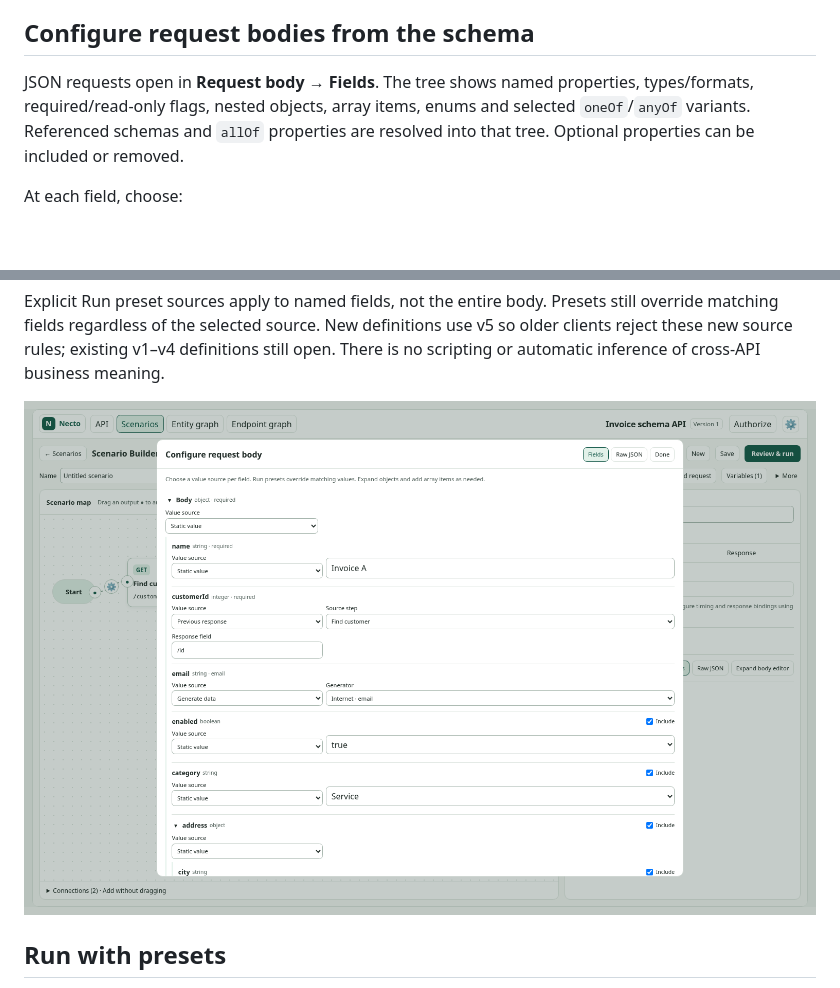
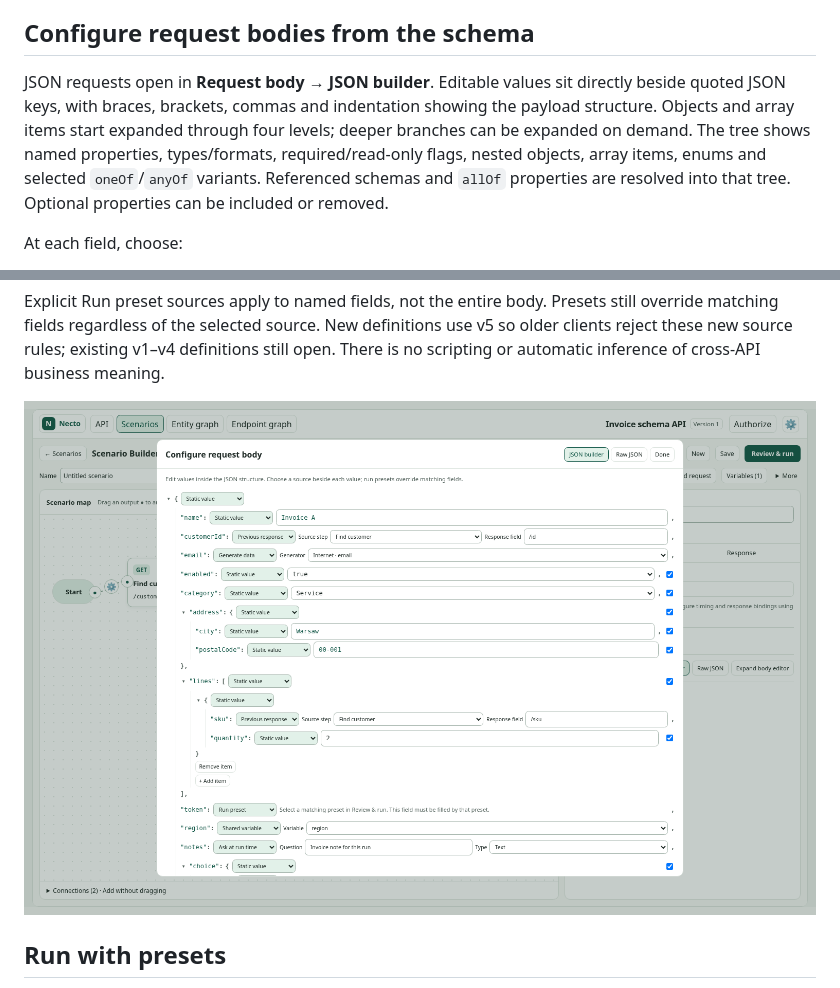
Before and after one commit to nilphilus/necto, a Markdown page: docs/scenario-builder/README.md, 2 parts joined by grey strips. Drawn GitHub-style; pictures changed too: docs/scenario-builder/images/schema-field-sources.png; blank space fills up the shorter version.

Commit message:
feat: edit scenario body values inside a JSON-shaped payload

```diff
--- a/docs/scenario-builder/README.md
+++ b/docs/scenario-builder/README.md
@@ -40,7 +40,7 @@ Each run uses fresh responses. Missing response values fail the receiving step i
 
 ## Configure request bodies from the schema
 
-JSON requests open in **Request body → Fields**. The tree shows named properties, types/formats, required/read-only flags, nested objects, array items, enums and selected `oneOf`/`anyOf` variants. Referenced schemas and `allOf` properties are resolved into that tree. Optional properties can be included or removed.
+JSON requests open in **Request body → JSON builder**. Editable values sit directly beside quoted JSON keys, with braces, brackets, commas and indentation showing the payload structure. Objects and array items start expanded through four levels; deeper branches can be expanded on demand. The tree shows named properties, types/formats, required/read-only flags, nested objects, array items, enums and selected `oneOf`/`anyOf` variants. Referenced schemas and `allOf` properties are resolved into that tree. Optional properties can be included or removed.
 
 At each field, choose:
 
```
Also changed, not shown: docs/scenario-builder/images/schema-fields-mobile.png, 3 other files.
